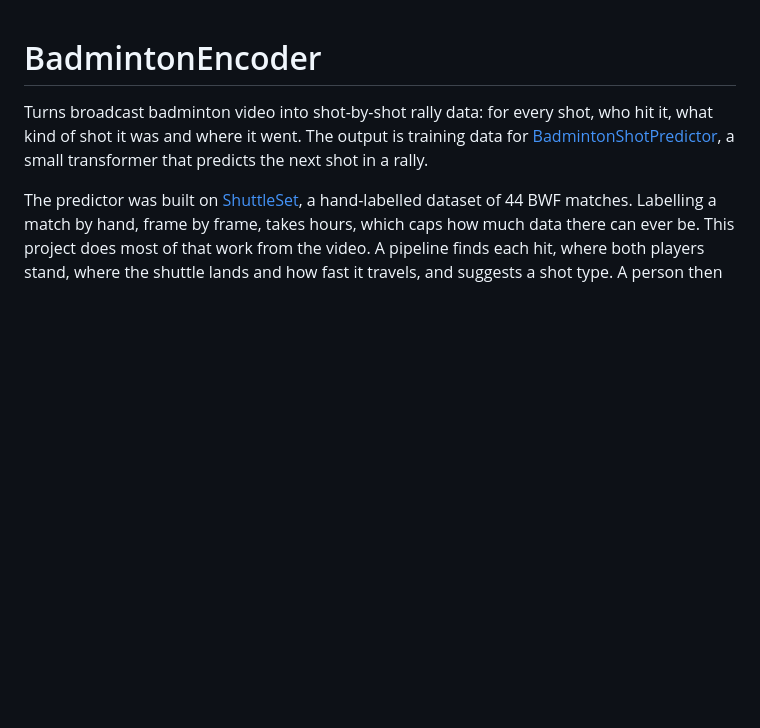
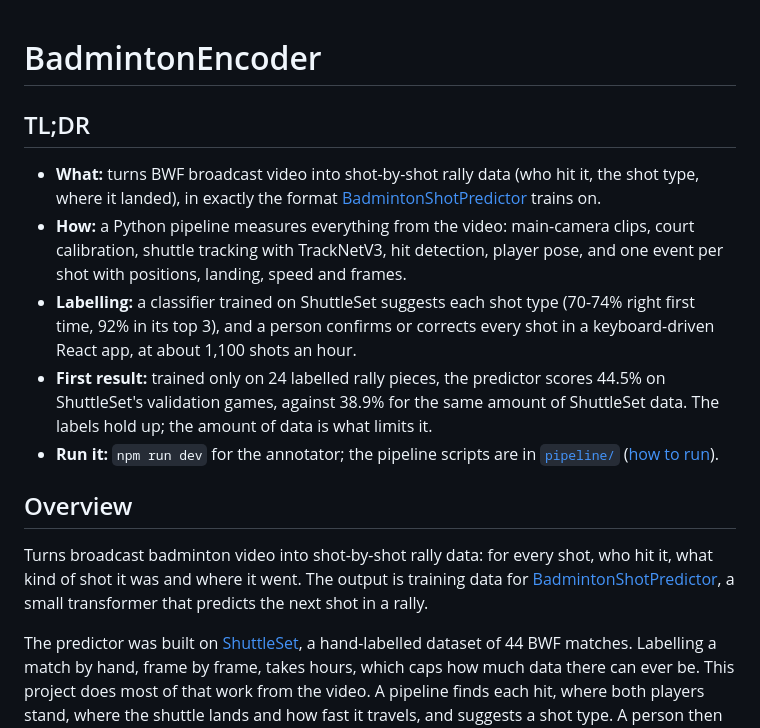
Before and after one commit to bryanmkim/BadmintonEncoder, a Markdown page: README.md, the part around the change. Rendered like a GitHub page; blank space fills up the shorter version.

```diff
--- a/README.md
+++ b/README.md
@@ -1,4 +1,14 @@
 # BadmintonEncoder
+
+## TL;DR
+
+- **What:** turns BWF broadcast video into shot-by-shot rally data (who hit it, the shot type, where it landed), in exactly the format [BadmintonShotPredictor](#related-projects) trains on.
+- **How:** a Python pipeline measures everything from the video: main-camera clips, court calibration, shuttle tracking with TrackNetV3, hit detection, player pose, and one event per shot with positions, landing, speed and frames.
+- **Labelling:** a classifier trained on ShuttleSet suggests each shot type (70-74% right first time, 92% in its top 3), and a person confirms or corrects every shot in a keyboard-driven React app, at about 1,100 shots an hour.
+- **First result:** trained only on 24 labelled rally pieces, the predictor scores 44.5% on ShuttleSet's validation games, against 38.9% for the same amount of ShuttleSet data. The labels hold up; the amount of data is what limits it.
+- **Run it:** `npm run dev` for the annotator; the pipeline scripts are in [`pipeline/`](pipeline/) ([how to run](#running-it)).
+
+## Overview
 
 Turns broadcast badminton video into shot-by-shot rally data: for every shot, who hit it, what kind of shot it was and where it went. The output is training data for [BadmintonShotPredictor](#related-projects), a small transformer that predicts the next shot in a rally.
 
```
